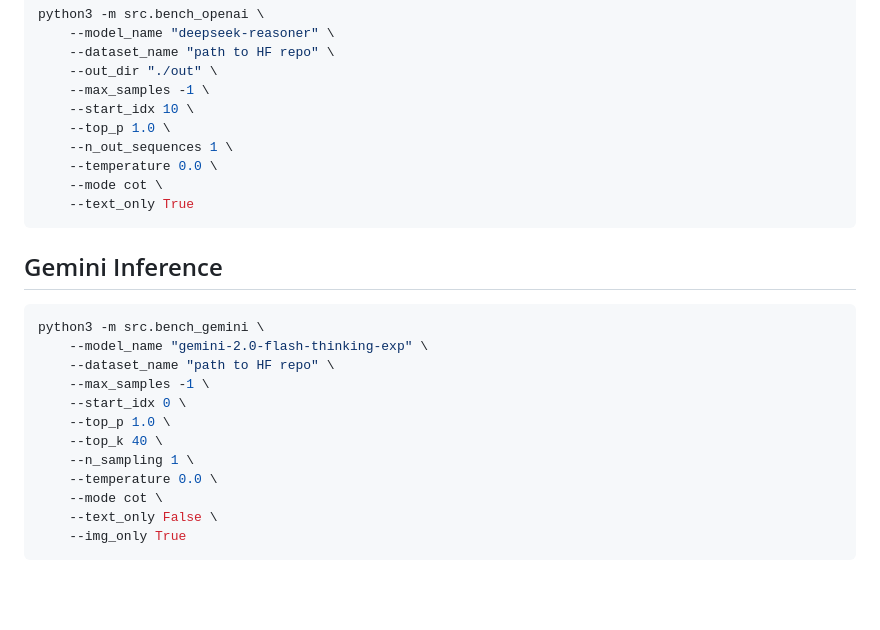
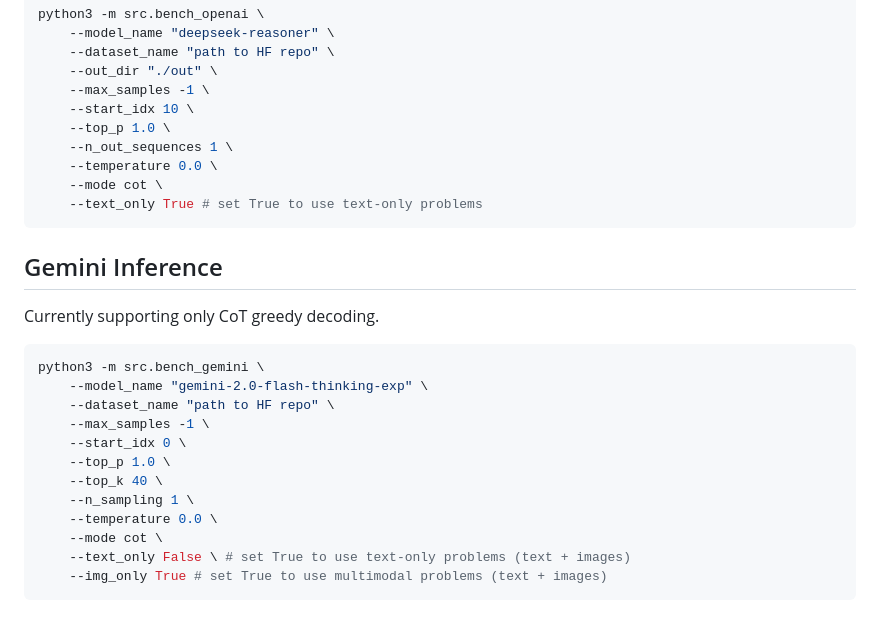
Before and after one commit to disi-unibo-nlp/math-games, a Markdown page: src/README.md, the part around one of its changes. Rendered like a GitHub page; blank space fills up the shorter version.

````diff
--- a/src/README.md
+++ b/src/README.md
@@ -112,10 +114,11 @@ python3 -m src.bench_openai \
     --n_out_sequences 1 \
     --temperature 0.0 \
     --mode cot \
-    --text_only True
+    --text_only True # set True to use text-only problems
 ```
 
 ## Gemini Inference
+Currently supporting only CoT greedy decoding.
 
 ```bash
 python3 -m src.bench_gemini \
@@ -128,6 +131,6 @@ python3 -m src.bench_gemini \
     --n_sampling 1 \
     --temperature 0.0 \
     --mode cot \
-    --text_only False \
-    --img_only True
+    --text_only False \ # set True to use text-only problems (text + images)
+    --img_only True # set True to use multimodal problems (text + images)
 ```
````
Also changed, not shown: other parts of src/README.md (+12 -10 lines).
